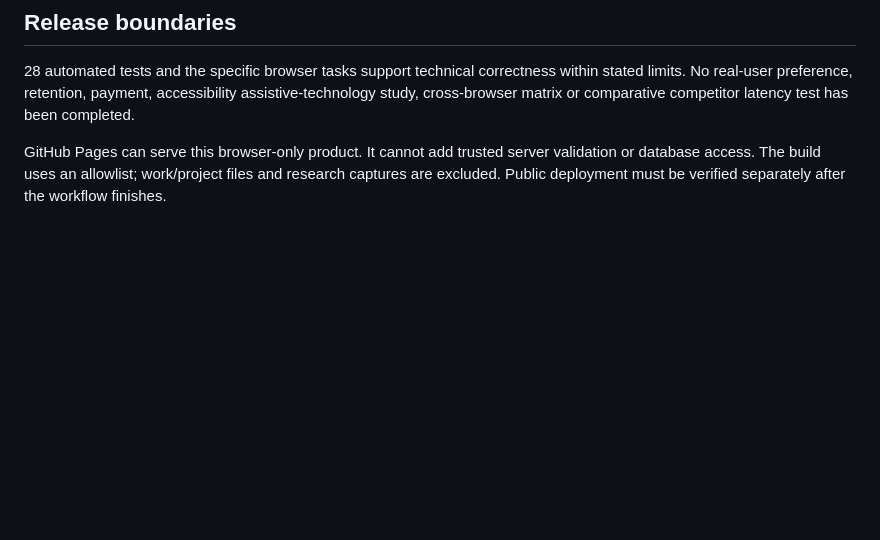
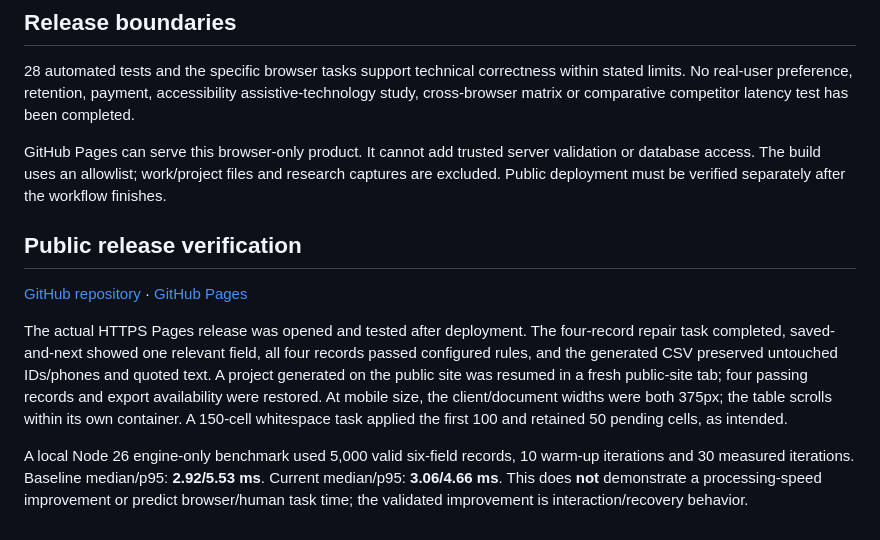
Before and after one commit to Georgefifth/csv-review-desk, a Markdown page: IMPROVEMENTS.md, the part around the change. GitHub-like rendering; blank space fills up the shorter version.

Commit message:
Document public release verification and measured workflow differences

```diff
--- a/IMPROVEMENTS.md
+++ b/IMPROVEMENTS.md
@@ -40,3 +40,11 @@ Counts exclude initial file loading and unchanged setup; this is one bounded sub
 28 automated tests and the specific browser tasks support technical correctness within stated limits. No real-user preference, retention, payment, accessibility assistive-technology study, cross-browser matrix or comparative competitor latency test has been completed.
 
 GitHub Pages can serve this browser-only product. It cannot add trusted server validation or database access. The build uses an allowlist; work/project files and research captures are excluded. Public deployment must be verified separately after the workflow finishes.
+
+## Public release verification
+
+[GitHub repository](https://github.com/Georgefifth/csv-review-desk) · [GitHub Pages](https://georgefifth.github.io/csv-review-desk/)
+
+The actual HTTPS Pages release was opened and tested after deployment. The four-record repair task completed, saved-and-next showed one relevant field, all four records passed configured rules, and the generated CSV preserved untouched IDs/phones and quoted text. A project generated on the public site was resumed in a fresh public-site tab; four passing records and export availability were restored. At mobile size, the client/document widths were both 375px; the table scrolls within its own container. A 150-cell whitespace task applied the first 100 and retained 50 pending cells, as intended.
+
+A local Node 26 engine-only benchmark used 5,000 valid six-field records, 10 warm-up iterations and 30 measured iterations. Baseline median/p95: **2.92/5.53 ms**. Current median/p95: **3.06/4.66 ms**. This does **not** demonstrate a processing-speed improvement or predict browser/human task time; the validated improvement is interaction/recovery behavior.
```
